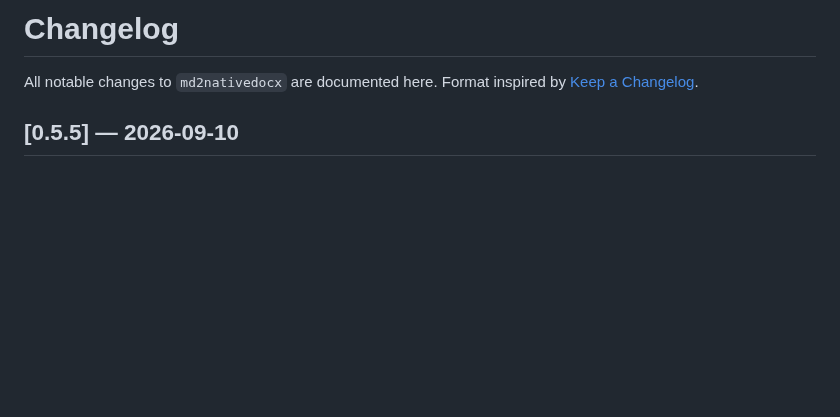
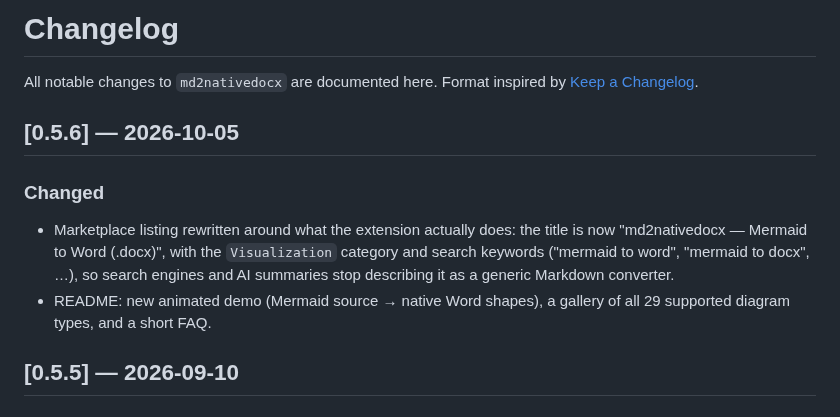
Before and after one commit to nicolasbridelance/md2nativedocx, a Markdown page: packages/vscode-extension/CHANGELOG.md, the part around the change. Drawn GitHub-style; blank space fills up the shorter version.

Commit message:
docs: add 29-type showcase gallery + animated demo, release 0.5.6
Co-Authored-By: Claude Sonnet 5.5 <noreply@anthropic.com>

```diff
--- a/packages/vscode-extension/CHANGELOG.md
+++ b/packages/vscode-extension/CHANGELOG.md
@@ -2,6 +2,16 @@
 
 All notable changes to `md2nativedocx` are documented here. Format inspired by
 [Keep a Changelog](https://keepachangelog.com/en/1.1.0/).
+
+## [0.5.6] — 2026-10-05
+
+### Changed
+- Marketplace listing rewritten around what the extension actually does: the title is now
+  "md2nativedocx — Mermaid to Word (.docx)", with the `Visualization` category and search keywords
+  ("mermaid to word", "mermaid to docx", …), so search engines and AI summaries stop describing it as a
+  generic Markdown converter.
+- README: new animated demo (Mermaid source → native Word shapes), a gallery of all 29 supported
+  diagram types, and a short FAQ.
 
 ## [0.5.5] — 2026-09-10
 
```
Also changed, not shown: README.md (+8 -0 lines), packages/vscode-extension/README.md (+10 -0 lines), docs/showcase/preview.png (added), docs/showcase/wow.gif (added), 6 other files.
